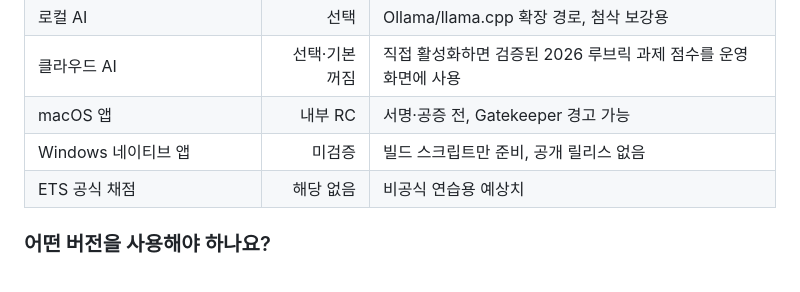
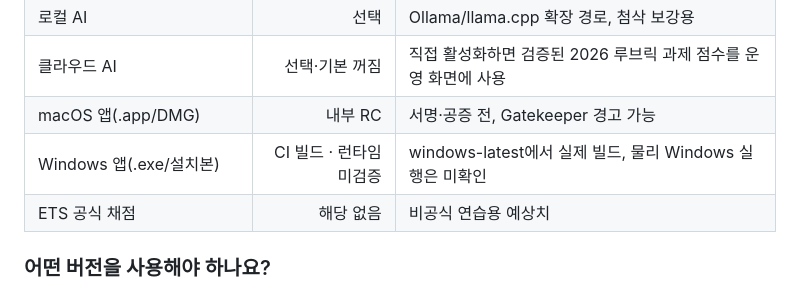
Before and after one commit to leekangmmin/-, a Markdown page: README.md, the part around the change. Drawn GitHub-style.

```diff
--- a/README.md
+++ b/README.md
@@ -56,8 +56,8 @@
 | Docker self-host | ✅ | 전체 웹 기능 사용 가능 |
 | 로컬 AI | 선택 | Ollama/llama.cpp 확장 경로, 첨삭 보강용 |
 | 클라우드 AI | 선택·기본 꺼짐 | 직접 활성화하면 검증된 2026 루브릭 과제 점수를 운영 화면에 사용 |
-| macOS 앱 | 내부 RC | 서명·공증 전, Gatekeeper 경고 가능 |
-| Windows 네이티브 앱 | 미검증 | 빌드 스크립트만 준비, 공개 릴리스 없음 |
+| macOS 앱(.app/DMG) | 내부 RC | 서명·공증 전, Gatekeeper 경고 가능 |
+| Windows 앱(.exe/설치본) | CI 빌드 · 런타임 미검증 | windows-latest에서 실제 빌드, 물리 Windows 실행은 미확인 |
 | ETS 공식 채점 | 해당 없음 | 비공식 연습용 예상치 |
 
 ### 어떤 버전을 사용해야 하나요?
```
Also changed, not shown: docs/desktop-install-packages.md (added, +58 -0 lines).
